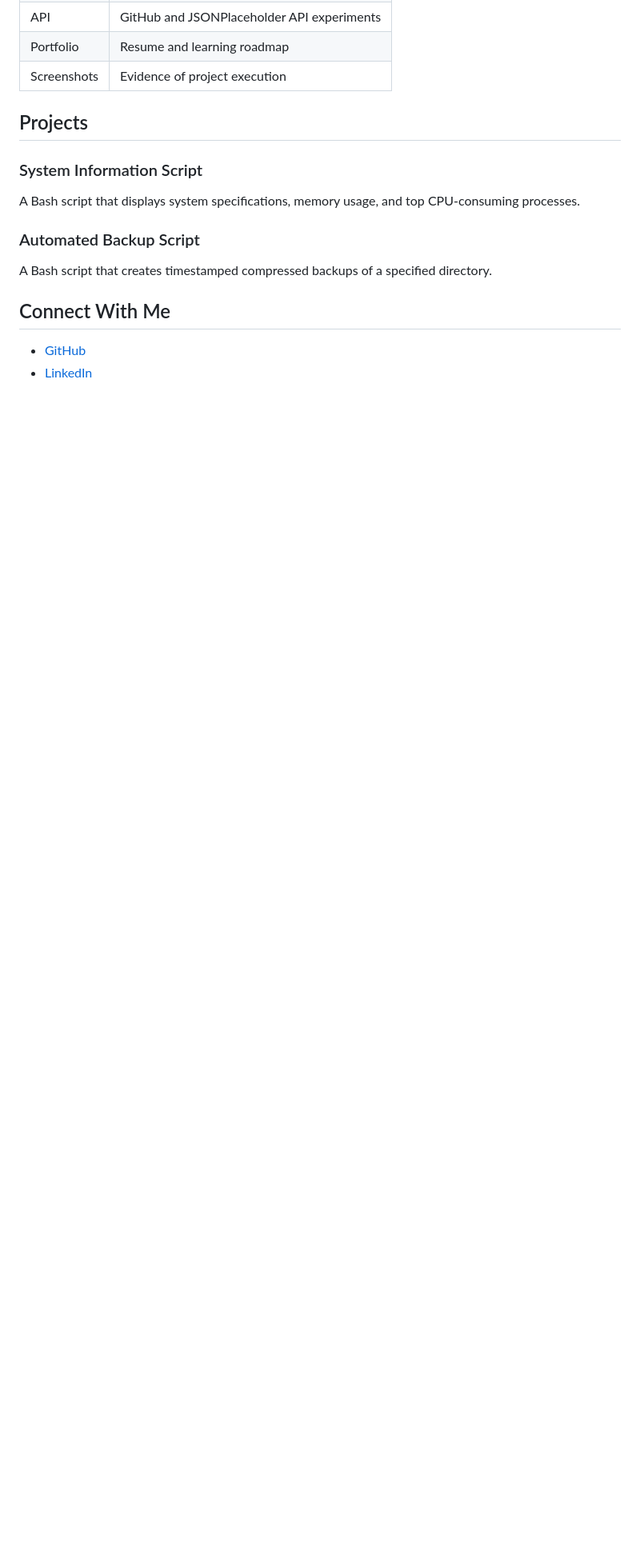
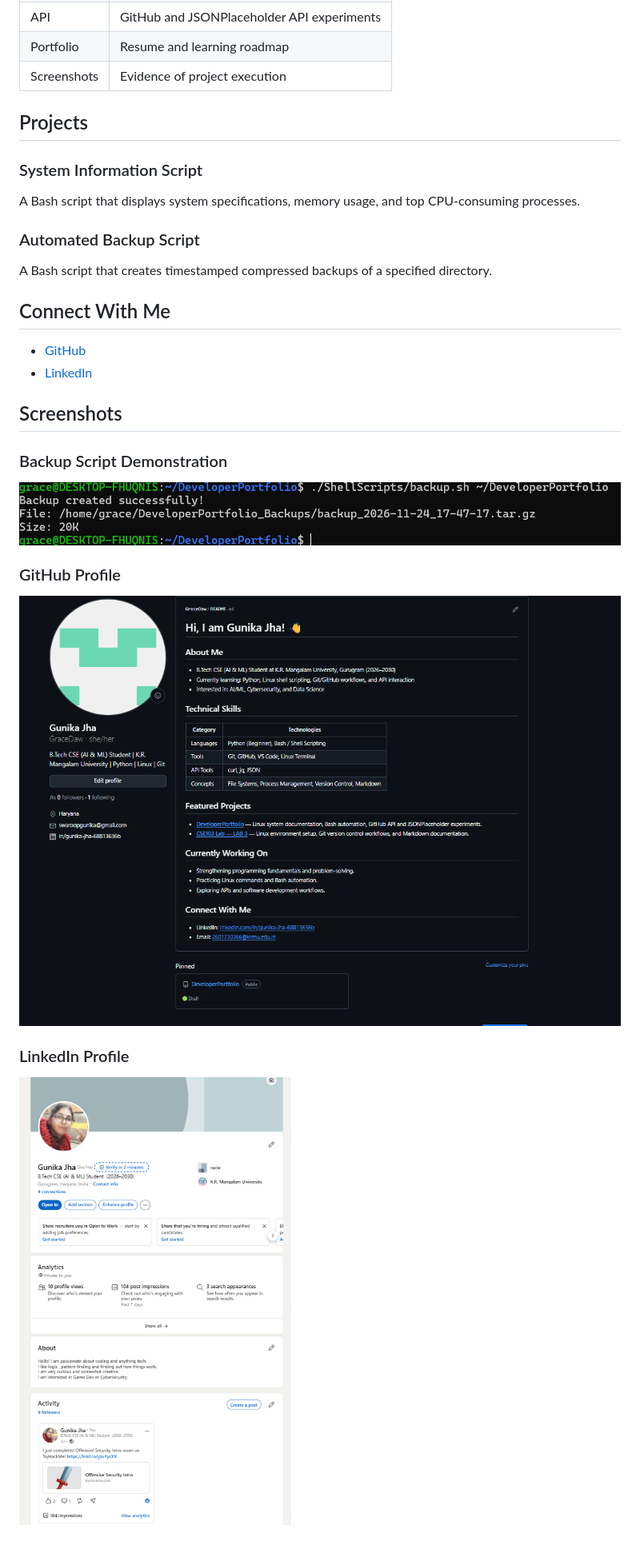
Before and after one commit to GraceDaw/DeveloperPortfolio, a Markdown page: README.md, the part around the change. Shown at 80% size. GitHub-like rendering; pictures changed too: Screenshots/github_profile.png (added), Screenshots/linkedin_profile.png (added); blank space fills up the shorter version.

Commit message:
docs: add profile and backup screenshots

```diff
--- a/README.md
+++ b/README.md
@@ -28,3 +28,13 @@ A Bash script that creates timestamped compressed backups of a specified directo
 
 - [GitHub](https://github.com/GraceDaw)
 - [LinkedIn](https://www.linkedin.com/in/gunika-jha-68813636b/)
+## Screenshots
+
+### Backup Script Demonstration
+![Backup Demo](Screenshots/backup_demo.png)
+
+### GitHub Profile
+![GitHub Profile](Screenshots/github_profile.png)
+
+### LinkedIn Profile
+![LinkedIn Profile](Screenshots/linkedin_profile.png)
```
